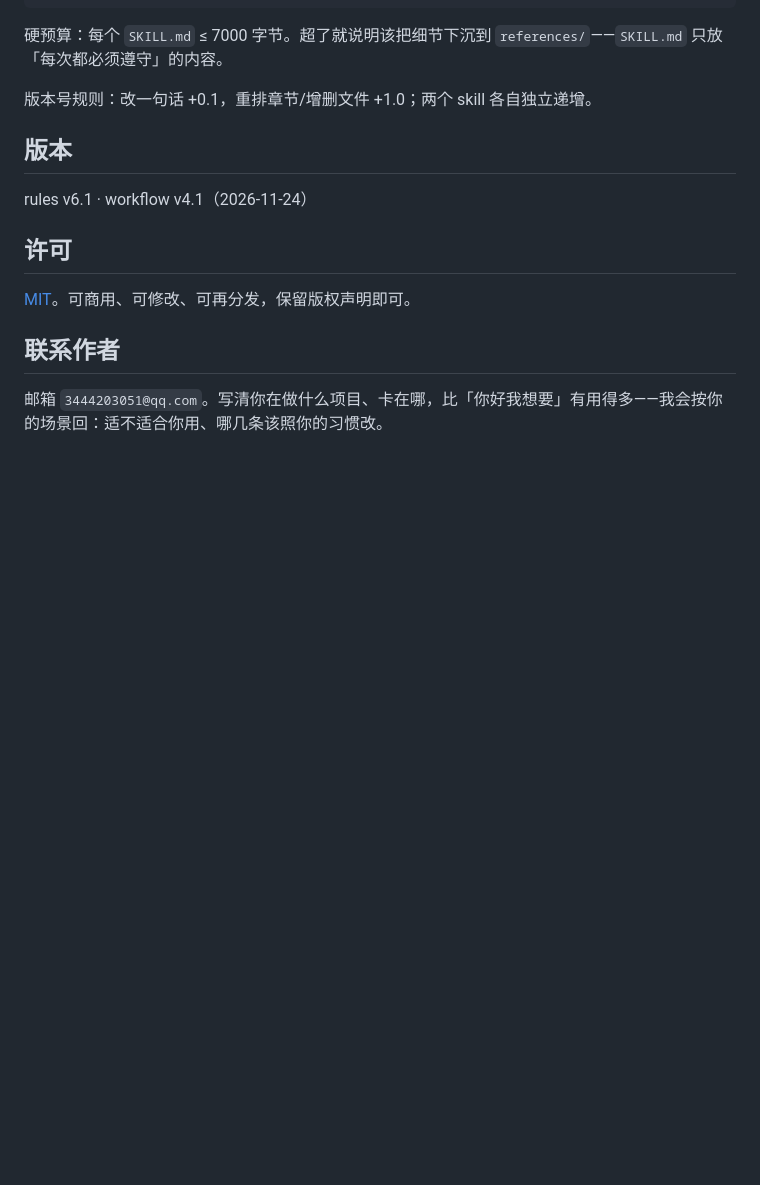
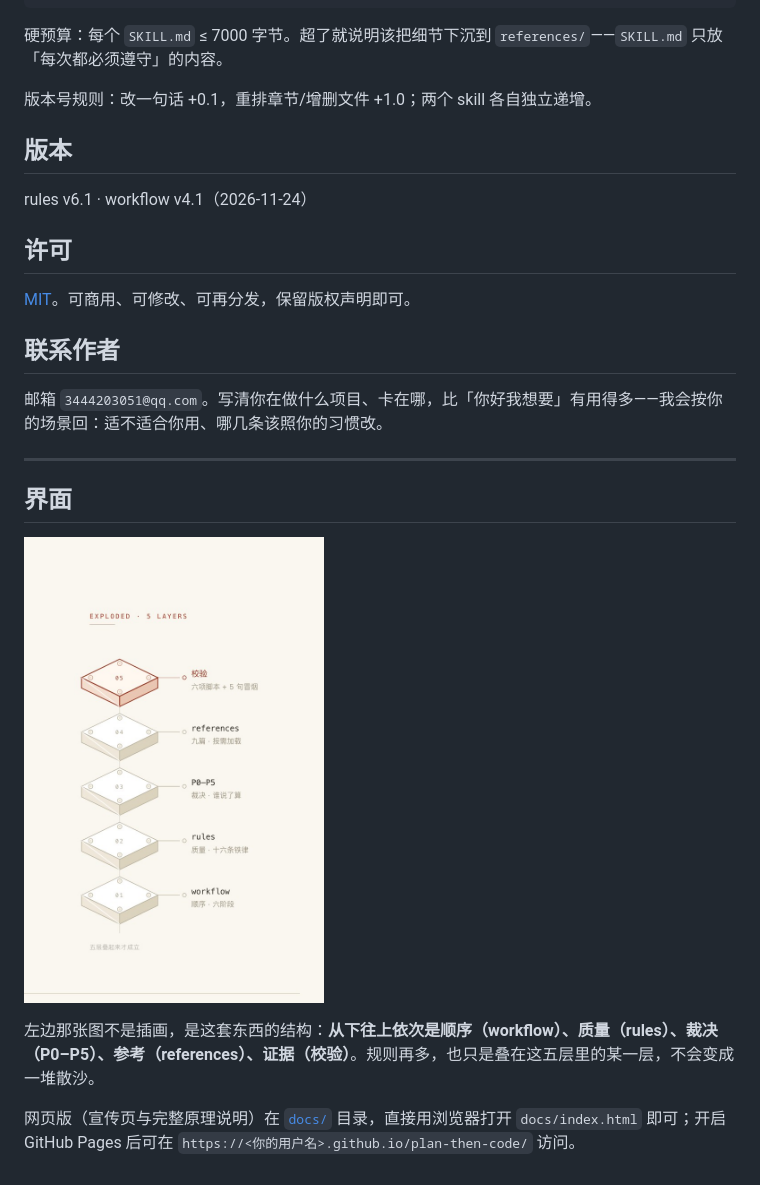
Before and after one commit to yanliyounivv/plan-then-code, a Markdown page: README.md, the part around one of its changes. Drawn GitHub-style; pictures changed too: docs/screenshots/exploded.jpg (added); blank space fills up the shorter version.

Commit message:
docs: README 加入首屏与五层拆解图

```diff
--- a/README.md
+++ b/README.md
@@ -102,3 +107,15 @@ rules v6.1 · workflow v4.1（2026-11-24）
 ## 联系作者
 
 邮箱 `3444203051@qq.com`。写清你在做什么项目、卡在哪，比「你好我想要」有用得多——我会按你的场景回：适不适合你用、哪几条该照你的习惯改。
+
+---
+
+## 界面
+
+<p align="left">
+  <img src="docs/screenshots/exploded.jpg" alt="五层拆解：workflow → rules → P0–P5 → references → 校验" width="300">
+</p>
+
+左边那张图不是插画，是这套东西的结构：**从下往上依次是顺序（workflow）、质量（rules）、裁决（P0–P5）、参考（references）、证据（校验）**。规则再多，也只是叠在这五层里的某一层，不会变成一堆散沙。
+
+网页版（宣传页与完整原理说明）在 [`docs/`](docs/) 目录，直接用浏览器打开 `docs/index.html` 即可；开启 GitHub Pages 后可在 `https://<你的用户名>.github.io/plan-then-code/` 访问。
```
Also changed, not shown: other parts of README.md (+5 -0 lines), docs/screenshots/fullpage.jpg (added), docs/screenshots/hero.jpg (added).
